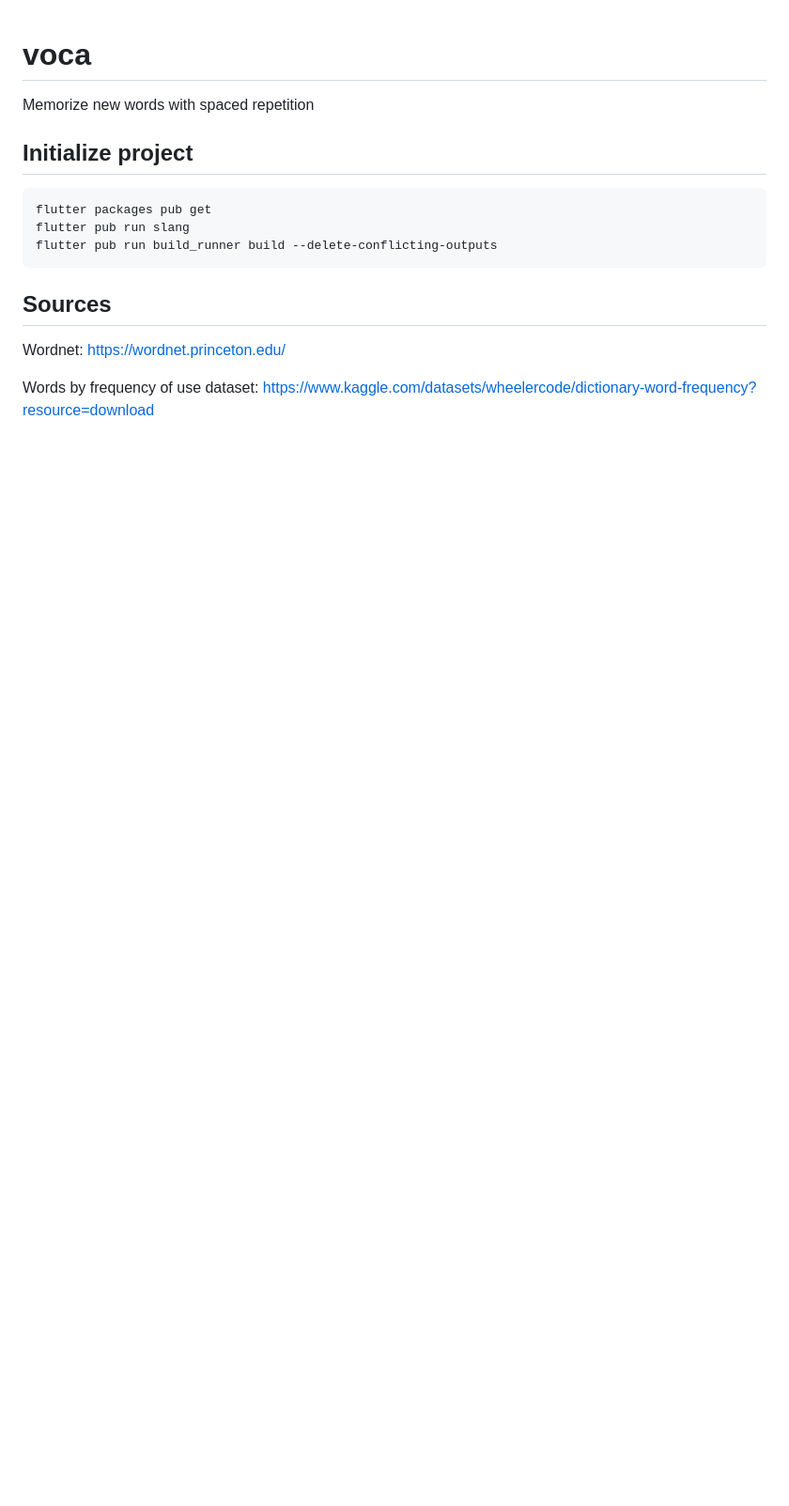
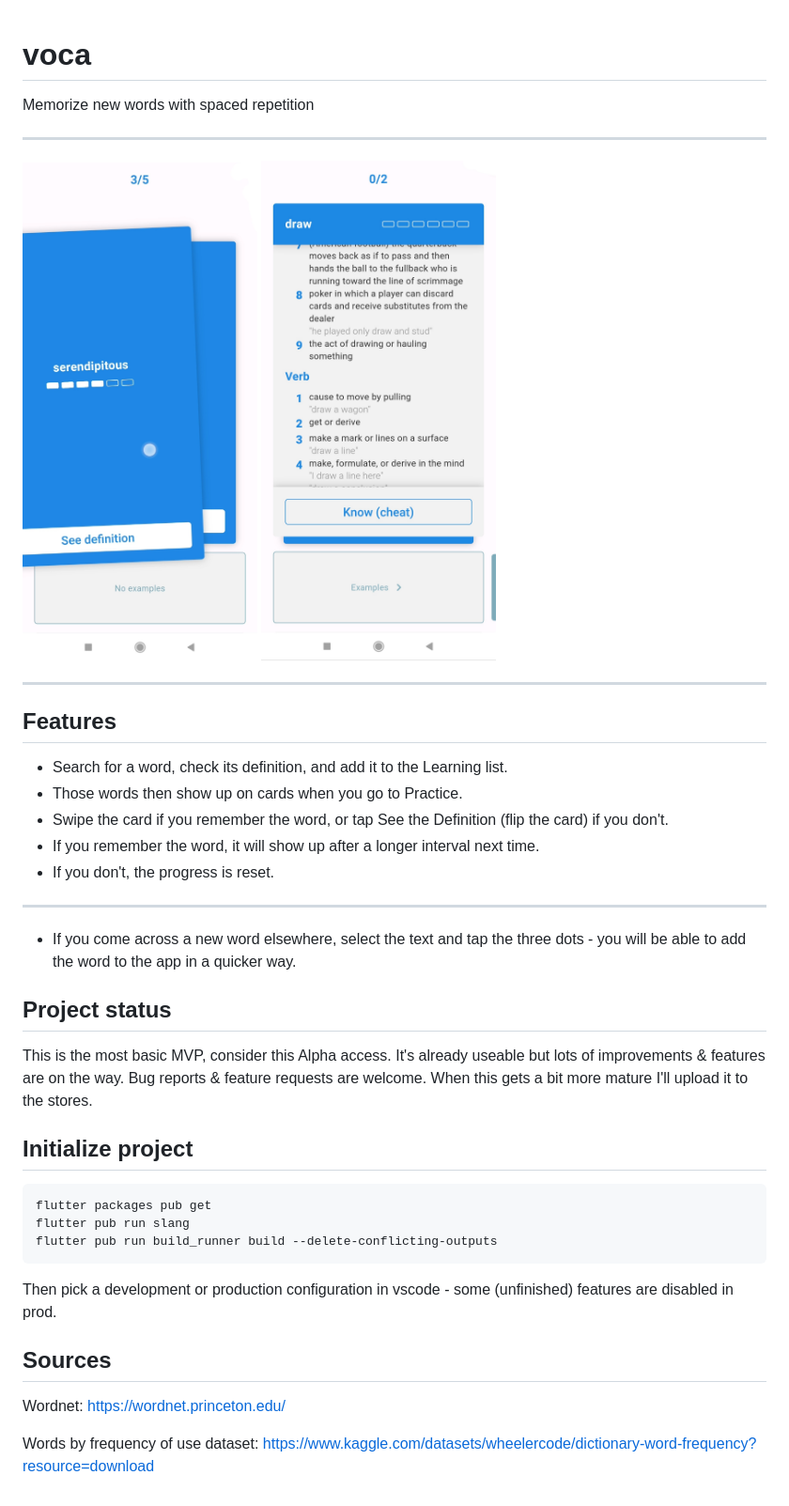
Before and after one commit to sufftea/voca, a Markdown page: README.md, the part around the change. Shown: that part at 94% size. Rendered like a GitHub page; pictures changed too: images/pic0.jpg (added), images/pic1.jpg (added); blank space fills up the shorter version.

Commit message:
Add project description to readme

````diff
--- a/README.md
+++ b/README.md
@@ -2,13 +2,36 @@
 
 Memorize new words with spaced repetition
 
+---
+<p float="left">
+  <img src="images/pic0.jpg" width="250" />
+  <img src="images/pic1.jpg" width="250" />
+</p>
+
+---
+
+
+## Features
+- Search for a word, check its definition, and add it to the Learning list.
+- Those words then show up on cards when you go to Practice.
+- Swipe the card if you remember the word, or tap See the Definition (flip the card) if you don't.
+- If you remember the word, it will show up after a longer interval next time.
+- If you don't, the progress is reset.
+---
+- If you come across a new word elsewhere, select the text and tap the three dots - you will be able
+to add the word to the app in a quicker way.
+
+## Project status
+This is the most basic MVP, consider this Alpha access. It's already useable but lots of improvements & features are on the way.
+Bug reports & feature requests are welcome. When this gets a bit more mature I'll upload it to the stores.
+
 ## Initialize project
-
 ```
 flutter packages pub get
 flutter pub run slang
 flutter pub run build_runner build --delete-conflicting-outputs
 ```
+Then pick a development or production configuration in vscode - some (unfinished) features are disabled in prod.
 
 ## Sources
 Wordnet: https://wordnet.princeton.edu/
````
